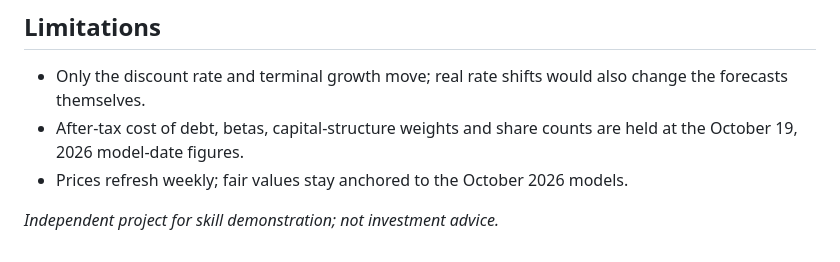
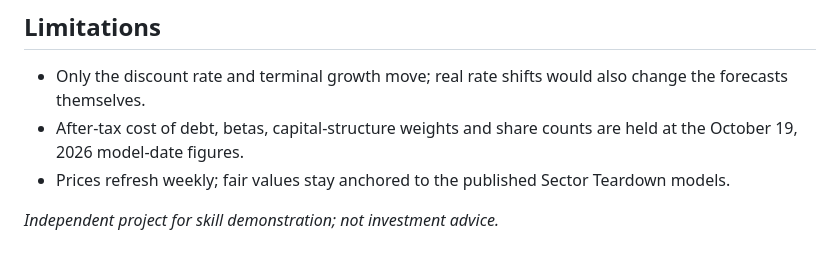
Before and after one commit to ArchitChawla26/Rate-Lab, a Markdown page: README.md, the part around the change. Rendered like a GitHub page.

Commit message:
Remove project authorship dates (data as-of dates unchanged)

```diff
--- a/README.md
+++ b/README.md
@@ -58,6 +58,6 @@ Requires Python 3 + openpyxl, and LibreOffice for the workbook check. Source mod
 - Only the discount rate and terminal growth move; real rate shifts would also change the forecasts themselves.
 - After-tax cost of debt, betas, capital-structure weights and share counts are held at the October 19, 2026
   model-date figures.
-- Prices refresh weekly; fair values stay anchored to the October 2026 models.
+- Prices refresh weekly; fair values stay anchored to the published Sector Teardown models.
 
 *Independent project for skill demonstration; not investment advice.*
```
